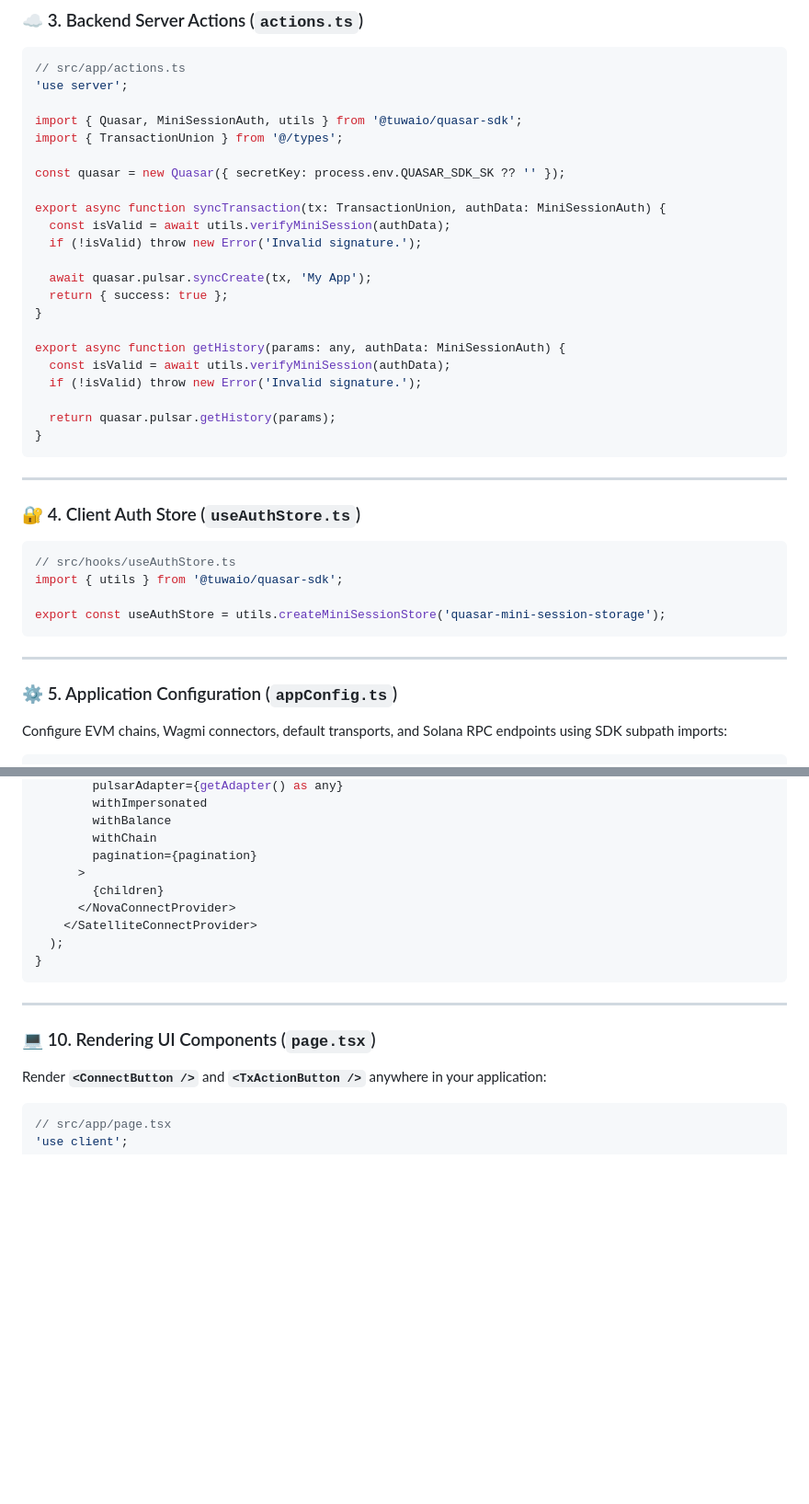
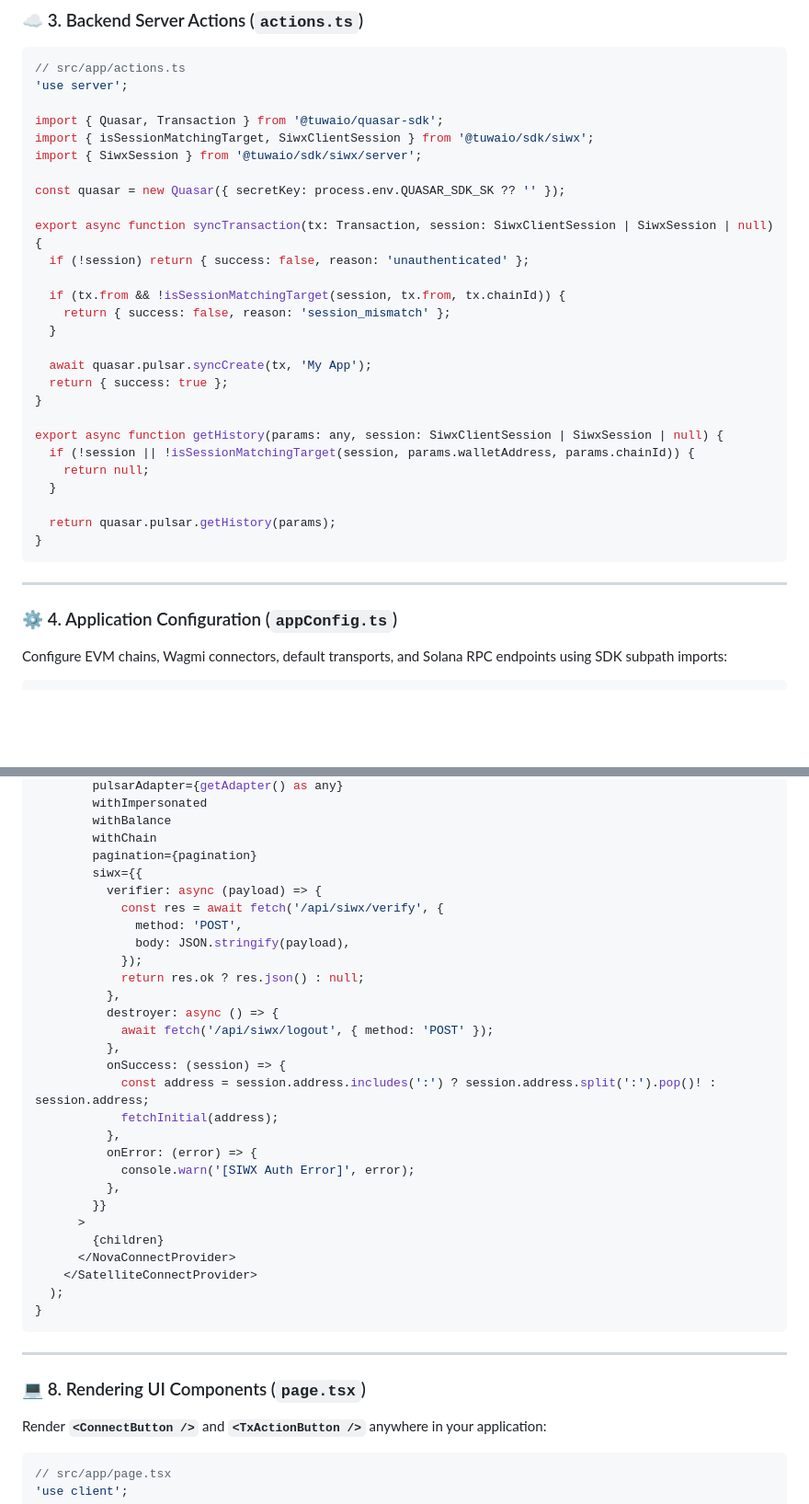
Before and after one commit to TuwaIO/workflows, a Markdown page: TUWA_AGENTS.md, 2 parts joined by grey strips. Shown at 92% size. Drawn GitHub-style; blank space fills up the shorter version.

````diff
--- a/TUWA_AGENTS.md
+++ b/TUWA_AGENTS.md
@@ -177,22 +185,27 @@ export type TransactionUnion = SwapTx;
 // src/app/actions.ts
 'use server';
 
-import { Quasar, MiniSessionAuth, utils } from '@tuwaio/quasar-sdk';
-import { TransactionUnion } from '@/types';
+import { Quasar, Transaction } from '@tuwaio/quasar-sdk';
+import { isSessionMatchingTarget, SiwxClientSession } from '@tuwaio/sdk/siwx';
+import { SiwxSession } from '@tuwaio/sdk/siwx/server';
 
 const quasar = new Quasar({ secretKey: process.env.QUASAR_SDK_SK ?? '' });
 
-export async function syncTransaction(tx: TransactionUnion, authData: MiniSessionAuth) {
-  const isValid = await utils.verifyMiniSession(authData);
-  if (!isValid) throw new Error('Invalid signature.');
+export async function syncTransaction(tx: Transaction, session: SiwxClientSession | SiwxSession | null) {
+  if (!session) return { success: false, reason: 'unauthenticated' };
+
+  if (tx.from && !isSessionMatchingTarget(session, tx.from, tx.chainId)) {
+    return { success: false, reason: 'session_mismatch' };
+  }
 
   await quasar.pulsar.syncCreate(tx, 'My App');
   return { success: true };
 }
 
-export async function getHistory(params: any, authData: MiniSessionAuth) {
-  const isValid = await utils.verifyMiniSession(authData);
-  if (!isValid) throw new Error('Invalid signature.');
+export async function getHistory(params: any, session: SiwxClientSession | SiwxSession | null) {
+  if (!session || !isSessionMatchingTarget(session, params.walletAddress, params.chainId)) {
+    return null;
+  }
 
   return quasar.pulsar.getHistory(params);
 }
@@ -200,18 +213,7 @@ export async function getHistory(params: any, authData: MiniSessionAuth) {
 
 ---
 
-### 🔐 4. Client Auth Store (`useAuthStore.ts`)
-
-```typescript
-// src/hooks/useAuthStore.ts
-import { utils } from '@tuwaio/quasar-sdk';
-
-export const useAuthStore = utils.createMiniSessionStore('quasar-mini-session-storage');
-```
-
----
-
-### ⚙️ 5. Application Configuration (`appConfig.ts`)
+### ⚙️ 4. Application Configuration (`appConfig.ts`)
 
 Configure EVM chains, Wagmi connectors, default transports, and Solana RPC endpoints using SDK subpath imports:
 
@@ -444,6 +397,25 @@ export function AppProviders({ children }: { children: React.ReactNode }) {
         withBalance
         withChain
         pagination={pagination}
+        siwx={{
+          verifier: async (payload) => {
+            const res = await fetch('/api/siwx/verify', {
+              method: 'POST',
+              body: JSON.stringify(payload),
+            });
+            return res.ok ? res.json() : null;
+          },
+          destroyer: async () => {
+            await fetch('/api/siwx/logout', { method: 'POST' });
+          },
+          onSuccess: (session) => {
+            const address = session.address.includes(':') ? session.address.split(':').pop()! : session.address;
+            fetchInitial(address);
+          },
+          onError: (error) => {
+            console.warn('[SIWX Auth Error]', error);
+          },
+        }}
       >
         {children}
       </NovaConnectProvider>
@@ -454,7 +426,7 @@ export function AppProviders({ children }: { children: React.ReactNode }) {
 
 ---
 
-### 💻 10. Rendering UI Components (`page.tsx`)
+### 💻 8. Rendering UI Components (`page.tsx`)
 
 Render **`<ConnectButton />`** and **`<TxActionButton />`** anywhere in your application:
 
````
Also changed, not shown: other parts of TUWA_AGENTS.md (+34 -65 lines).
